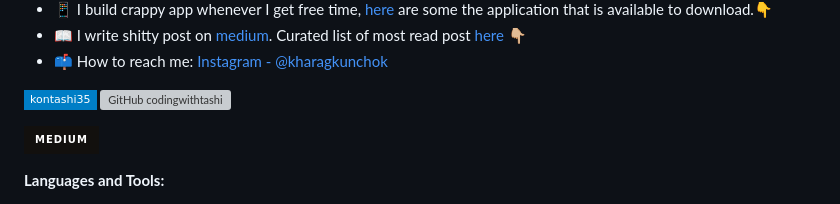
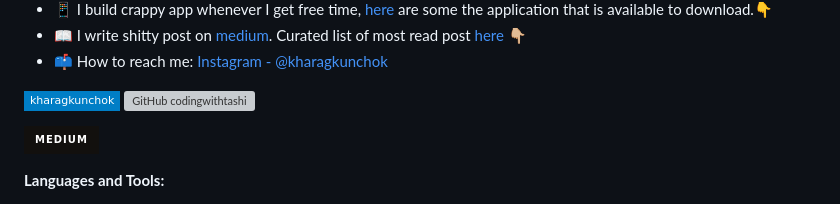
Before and after one commit to CodingWithTashi/CodingWithTashi, a Markdown page: README.md, the part around the change. Drawn GitHub-style; badges without logos; grey boxes are pictures that could not be loaded.

```diff
--- a/README.md
+++ b/README.md
@@ -34,7 +34,7 @@
 - 📫 How to reach me: [Instagram - @kharagkunchok](http://instagram.com/kharagkunchok)
 
 
-[![Linkedin: kharagkunchok](https://img.shields.io/badge/-kontashi35-blue?style=flat-square&logo=Linkedin&logoColor=white&link=https://www.linkedin.com/in/kharagkunchok/)](https://www.linkedin.com/in/kontashi35/)
+[![Linkedin: kharagkunchok](https://img.shields.io/badge/-kharagkunchok-blue?style=flat-square&logo=Linkedin&logoColor=white&link=https://www.linkedin.com/in/kharagkunchok/)](https://www.linkedin.com/in/kharagkunchok)
 [![GitHub codingwithtashi](https://img.shields.io/github/followers/codingwithtashi?label=follow&style=social)](https://github.com/codingwithtashi)
 <!-- [![YouTube](https://img.shields.io/youtube/channel/views/UCBLzUH7iDyY3pZWslcPJhJA?style=social)](https://youtube.com/c/codingwithtashi)    -->
 [![Medium](https://img.shields.io/badge/Medium-12100E?style=for-the-badge&logo=medium&logoColor=white)](https://codingwithtashi.medium.com/)
```
